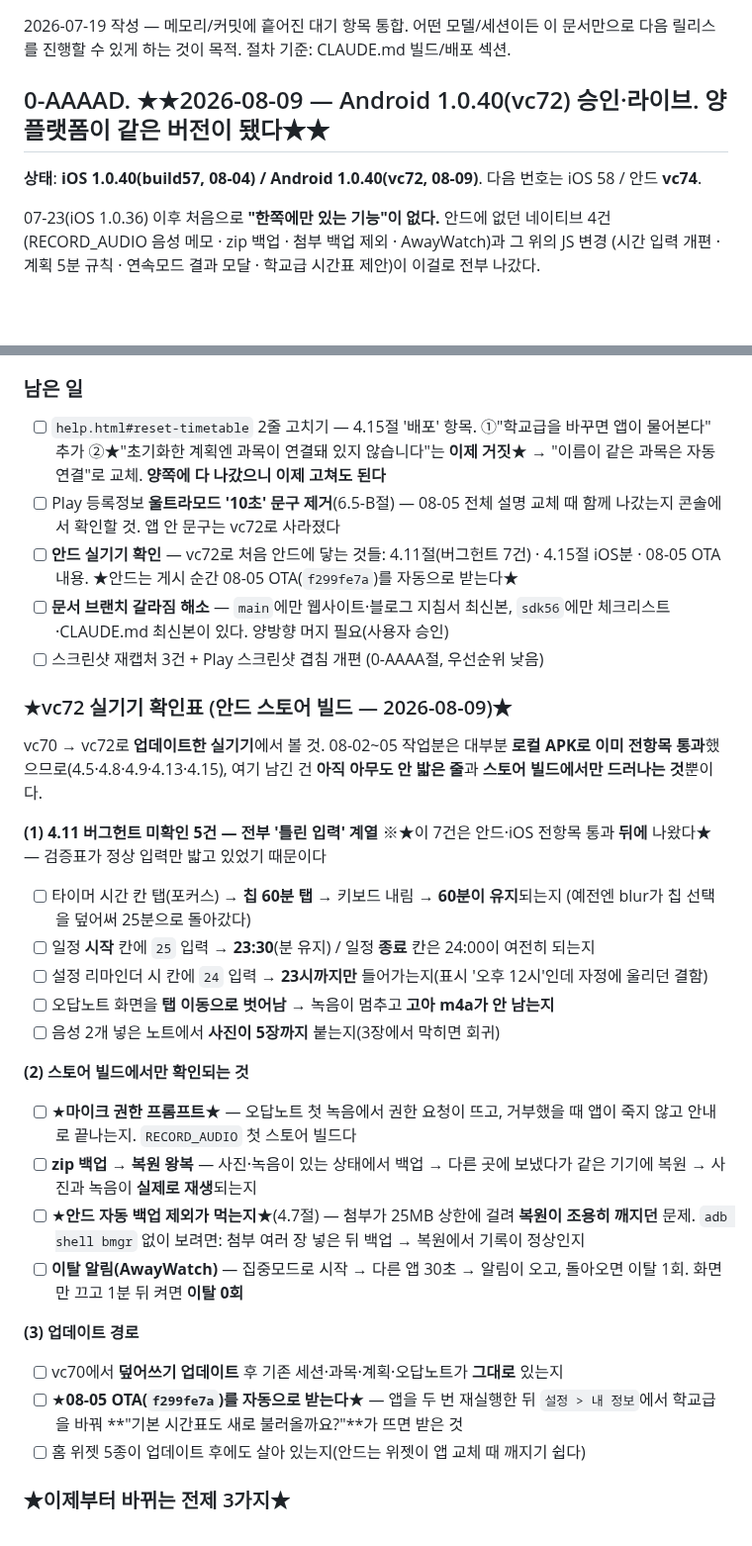
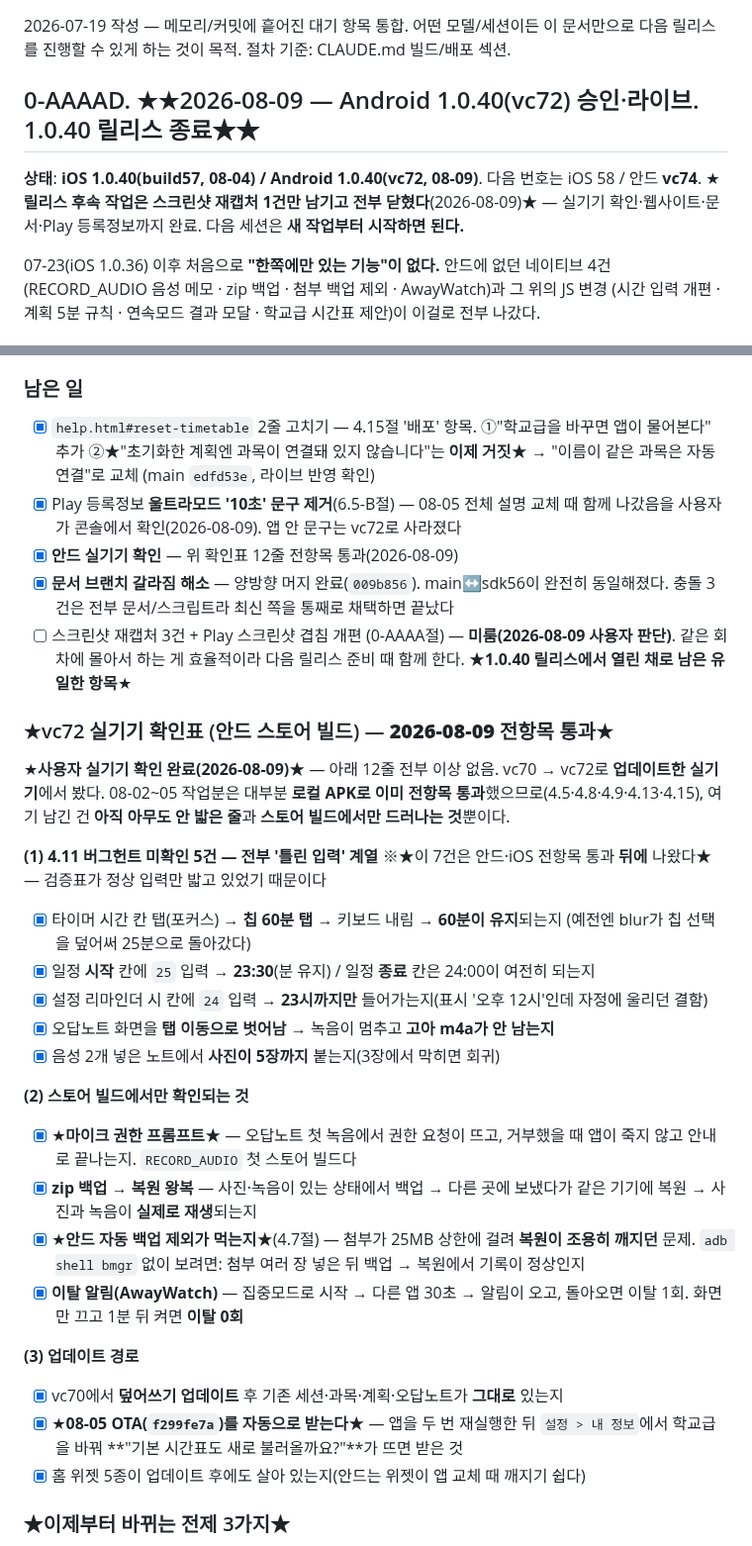
Before and after one commit to lds77/suneung-timer-native, a Markdown page: docs/release-next-build-checklist.md, 2 parts joined by grey strips. Shown at 99% size. Drawn GitHub-style; blank space fills up the shorter version.

Commit message:
checklist: vc72 실기기 확인 전항목 통과 — 1.0.40 릴리스 후속 종료
사용자 실기기 확인 12줄 통과 + Play 등록정보 '10초' 확인 완료.
남은 건 스크린샷 재캡처 1건뿐이고, 이건 다음 릴리스 준비 회차로 미뤘다.

Co-Authored-By: Claude Opus 5 <noreply@anthropic.com>

```diff
--- a/docs/release-next-build-checklist.md
+++ b/docs/release-next-build-checklist.md
@@ -3,9 +3,11 @@
 2026-07-19 작성 — 메모리/커밋에 흩어진 대기 항목 통합. 어떤 모델/세션이든 이 문서만으로
 다음 릴리스를 진행할 수 있게 하는 것이 목적. 절차 기준: CLAUDE.md 빌드/배포 섹션.
 
-## 0-AAAAD. ★★2026-08-09 — Android 1.0.40(vc72) 승인·라이브. 양 플랫폼이 같은 버전이 됐다★★
+## 0-AAAAD. ★★2026-08-09 — Android 1.0.40(vc72) 승인·라이브. 1.0.40 릴리스 종료★★
 
 **상태**: **iOS 1.0.40(build57, 08-04) / Android 1.0.40(vc72, 08-09)**. 다음 번호는 iOS 58 / 안드 **vc74**.
+★**릴리스 후속 작업은 스크린샷 재캡처 1건만 남기고 전부 닫혔다**(2026-08-09)★ —
+실기기 확인·웹사이트·문서·Play 등록정보까지 완료. 다음 세션은 **새 작업부터 시작하면 된다.**
 
 07-23(iOS 1.0.36) 이후 처음으로 **"한쪽에만 있는 기능"이 없다.** 안드에 없던 네이티브 4건
 (RECORD_AUDIO 음성 메모 · zip 백업 · 첨부 백업 제외 · AwayWatch)과 그 위의 JS 변경
@@ -22,49 +24,51 @@
       수정 — 규칙 7과 같은 부류다(앱 코드 밖에도 같은 함정이 있다)
 
 ### 남은 일
-- [ ] `help.html#reset-timetable` 2줄 고치기 — 4.15절 '배포' 항목. ①"학교급을 바꾸면 앱이
+- [x] `help.html#reset-timetable` 2줄 고치기 — 4.15절 '배포' 항목. ①"학교급을 바꾸면 앱이
       물어본다" 추가 ②★"초기화한 계획엔 과목이 연결돼 있지 않습니다"는 **이제 거짓**★ →
-      "이름이 같은 과목은 자동 연결"로 교체. **양쪽에 다 나갔으니 이제 고쳐도 된다**
-- [ ] Play 등록정보 **울트라모드 '10초' 문구 제거**(6.5-B절) — 08-05 전체 설명 교체 때 함께
-      나갔는지 콘솔에서 확인할 것. 앱 안 문구는 vc72로 사라졌다
-- [ ] **안드 실기기 확인** — vc72로 처음 안드에 닿는 것들: 4.11절(버그헌트 7건) · 4.15절 iOS분 ·
-      08-05 OTA 내용. ★안드는 게시 순간 08-05 OTA(`f299fe7a`)를 자동으로 받는다★
-- [ ] **문서 브랜치 갈라짐 해소** — `main`에만 웹사이트·블로그 지침서 최신본, `sdk56`에만
-      체크리스트·CLAUDE.md 최신본이 있다. 양방향 머지 필요(사용자 승인)
-- [ ] 스크린샷 재캡처 3건 + Play 스크린샷 겹침 개편 (0-AAAA절, 우선순위 낮음)
-
-### ★vc72 실기기 확인표 (안드 스토어 빌드 — 2026-08-09)★
-
-vc70 → vc72로 **업데이트한 실기기**에서 볼 것. 08-02~05 작업분은 대부분 **로컬 APK로 이미
+      "이름이 같은 과목은 자동 연결"로 교체 (main `edfd53e`, 라이브 반영 확인)
+- [x] Play 등록정보 **울트라모드 '10초' 문구 제거**(6.5-B절) — 08-05 전체 설명 교체 때 함께
+      나갔음을 사용자가 콘솔에서 확인(2026-08-09). 앱 안 문구는 vc72로 사라졌다
+- [x] **안드 실기기 확인** — 위 확인표 12줄 전항목 통과(2026-08-09)
+- [x] **문서 브랜치 갈라짐 해소** — 양방향 머지 완료(`009b856`). main↔sdk56이 완전히 동일해졌다.
+      충돌 3건은 전부 문서/스크립트라 최신 쪽을 통째로 채택하면 끝났다
+- [ ] 스크린샷 재캡처 3건 + Play 스크린샷 겹침 개편 (0-AAAA절) — **미룸(2026-08-09 사용자 판단)**.
+      같은 회차에 몰아서 하는 게 효율적이라 다음 릴리스 준비 때 함께 한다.
+      ★**1.0.40 릴리스에서 열린 채로 남은 유일한 항목**★
+
+### ★vc72 실기기 확인표 (안드 스토어 빌드) — **2026-08-09 전항목 통과**★
+
+★**사용자 실기기 확인 완료(2026-08-09)**★ — 아래 12줄 전부 이상 없음.
+vc70 → vc72로 **업데이트한 실기기**에서 봤다. 08-02~05 작업분은 대부분 **로컬 APK로 이미
 전항목 통과**했으므로(4.5·4.8·4.9·4.13·4.15), 여기 남긴 건 **아직 아무도 안 밟은 줄**과
 **스토어 빌드에서만 드러나는 것**뿐이다.
 
 **(1) 4.11 버그헌트 미확인 5건 — 전부 '틀린 입력' 계열**
 ※★이 7건은 안드·iOS 전항목 통과 **뒤에** 나왔다★ — 검증표가 정상 입력만 밟고 있었기 때문이다
-- [ ] 타이머 시간 칸 탭(포커스) → **칩 60분 탭** → 키보드 내림 → **60분이 유지**되는지
+- [x] 타이머 시간 칸 탭(포커스) → **칩 60분 탭** → 키보드 내림 → **60분이 유지**되는지
       (예전엔 blur가 칩 선택을 덮어써 25분으로 돌아갔다)
-- [ ] 일정 **시작** 칸에 `25` 입력 → **23:30**(분 유지) / 일정 **종료** 칸은 24:00이 여전히 되는지
-- [ ] 설정 리마인더 시 칸에 `24` 입력 → **23시까지만** 들어가는지(표시 '오후 12시'인데 자정에
+- [x] 일정 **시작** 칸에 `25` 입력 → **23:30**(분 유지) / 일정 **종료** 칸은 24:00이 여전히 되는지
+- [x] 설정 리마인더 시 칸에 `24` 입력 → **23시까지만** 들어가는지(표시 '오후 12시'인데 자정에
       울리던 결함)
-- [ ] 오답노트 화면을 **탭 이동으로 벗어남** → 녹음이 멈추고 **고아 m4a가 안 남는지**
-- [ ] 음성 2개 넣은 노트에서 **사진이 5장까지** 붙는지(3장에서 막히면 회귀)
+- [x] 오답노트 화면을 **탭 이동으로 벗어남** → 녹음이 멈추고 **고아 m4a가 안 남는지**
+- [x] 음성 2개 넣은 노트에서 **사진이 5장까지** 붙는지(3장에서 막히면 회귀)
 
 **(2) 스토어 빌드에서만 확인되는 것**
-- [ ] ★**마이크 권한 프롬프트**★ — 오답노트 첫 녹음에서 권한 요청이 뜨고, 거부했을 때
+- [x] ★**마이크 권한 프롬프트**★ — 오답노트 첫 녹음에서 권한 요청이 뜨고, 거부했을 때
       앱이 죽지 않고 안내로 끝나는지. `RECORD_AUDIO` 첫 스토어 빌드다
-- [ ] **zip 백업 → 복원 왕복** — 사진·녹음이 있는 상태에서 백업 → 다른 곳에 보냈다가
+- [x] **zip 백업 → 복원 왕복** — 사진·녹음이 있는 상태에서 백업 → 다른 곳에 보냈다가
       같은 기기에 복원 → 사진과 녹음이 **실제로 재생**되는지
-- [ ] ★**안드 자동 백업 제외가 먹는지**★(4.7절) — 첨부가 25MB 상한에 걸려 **복원이 조용히
+- [x] ★**안드 자동 백업 제외가 먹는지**★(4.7절) — 첨부가 25MB 상한에 걸려 **복원이 조용히
       깨지던** 문제. `adb shell bmgr` 없이 보려면: 첨부 여러 장 넣은 뒤 백업 → 복원에서
       기록이 정상인지
-- [ ] **이탈 알림(AwayWatch)** — 집중모드로 시작 → 다른 앱 30초 → 알림이 오고, 돌아오면 이탈 1회.
+- [x] **이탈 알림(AwayWatch)** — 집중모드로 시작 → 다른 앱 30초 → 알림이 오고, 돌아오면 이탈 1회.
       화면만 끄고 1분 뒤 켜면 **이탈 0회**
 
 **(3) 업데이트 경로**
-- [ ] vc70에서 **덮어쓰기 업데이트** 후 기존 세션·과목·계획·오답노트가 **그대로** 있는지
-- [ ] ★**08-05 OTA(`f299fe7a`)를 자동으로 받는다**★ — 앱을 두 번 재실행한 뒤
+- [x] vc70에서 **덮어쓰기 업데이트** 후 기존 세션·과목·계획·오답노트가 **그대로** 있는지
+- [x] ★**08-05 OTA(`f299fe7a`)를 자동으로 받는다**★ — 앱을 두 번 재실행한 뒤
       `설정 > 내 정보`에서 학교급을 바꿔 **"기본 시간표도 새로 불러올까요?"**가 뜨면 받은 것
-- [ ] 홈 위젯 5종이 업데이트 후에도 살아 있는지(안드는 위젯이 앱 교체 때 깨지기 쉽다)
+- [x] 홈 위젯 5종이 업데이트 후에도 살아 있는지(안드는 위젯이 앱 교체 때 깨지기 쉽다)
 
 ### ★이제부터 바뀌는 전제 3가지★
 1. **OTA는 양 플랫폼에 동시에 닿는다** — 런타임이 둘 다 1.0.40이다. 07-23 이후로는
```
